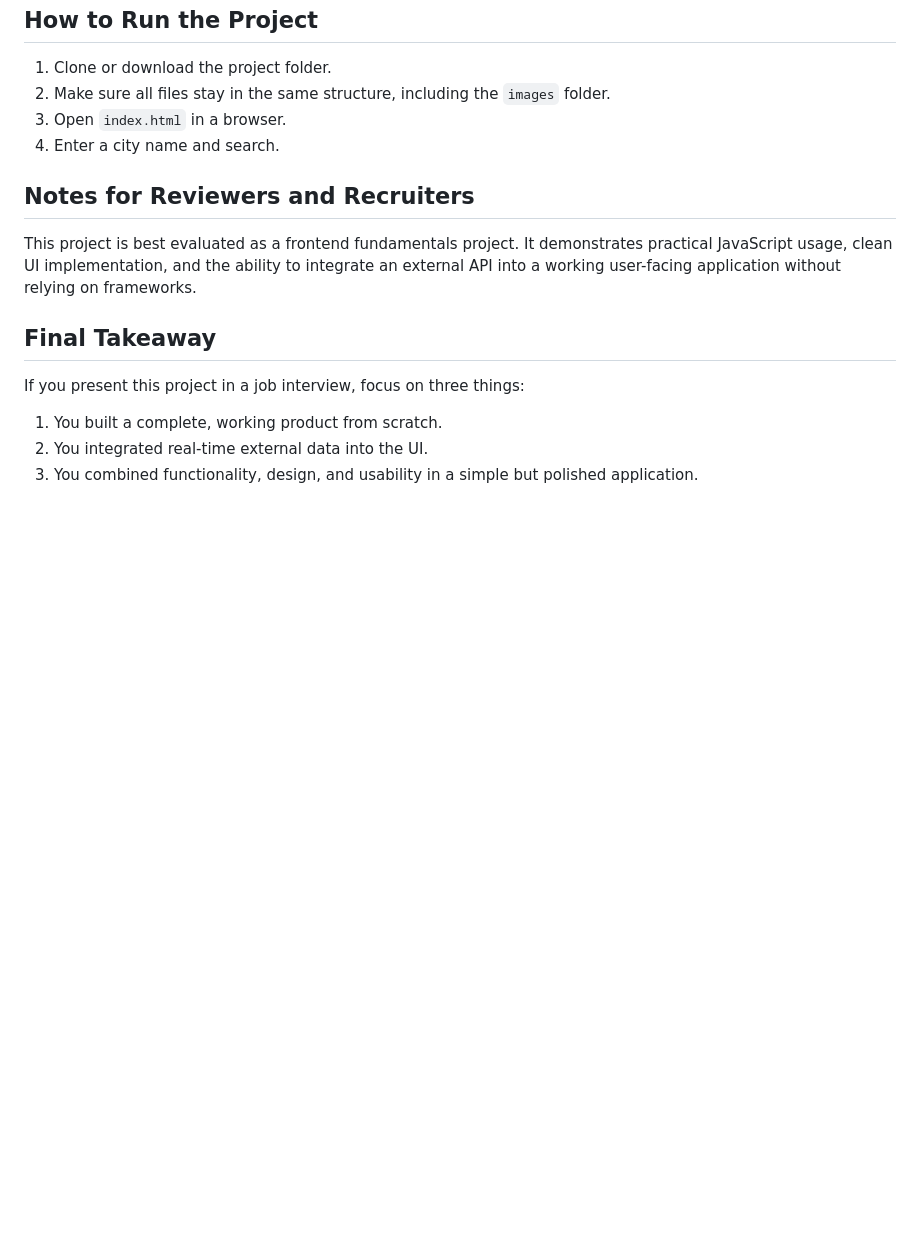
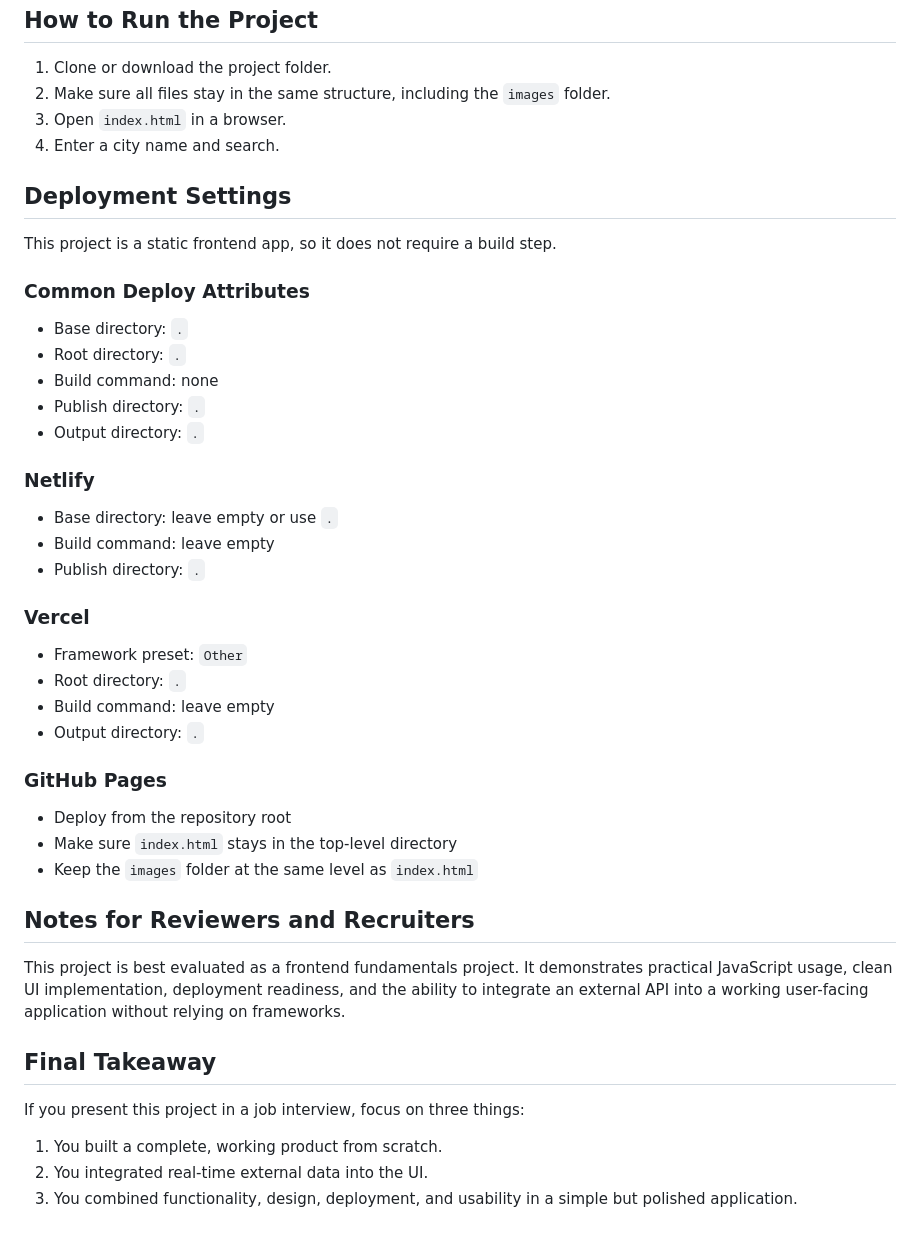
Before and after one commit to code-by-shivam/Weather-App, a Markdown page: README.md, the part around one of its changes. Drawn GitHub-style; blank space fills up the shorter version.

```diff
--- a/README.md
+++ b/README.md
@@ -217,9 +274,40 @@ I would secure the API key, handle more error cases, add a loading state, improv
 3. Open `index.html` in a browser.
 4. Enter a city name and search.
 
+## Deployment Settings
+
+This project is a static frontend app, so it does not require a build step.
+
+### Common Deploy Attributes
+
+- Base directory: `.`
+- Root directory: `.`
+- Build command: none
+- Publish directory: `.`
+- Output directory: `.`
+
+### Netlify
+
+- Base directory: leave empty or use `.`
+- Build command: leave empty
+- Publish directory: `.`
+
+### Vercel
+
+- Framework preset: `Other`
+- Root directory: `.`
+- Build command: leave empty
+- Output directory: `.`
+
+### GitHub Pages
+
+- Deploy from the repository root
+- Make sure `index.html` stays in the top-level directory
+- Keep the `images` folder at the same level as `index.html`
+
 ## Notes for Reviewers and Recruiters
 
-This project is best evaluated as a frontend fundamentals project. It demonstrates practical JavaScript usage, clean UI implementation, and the ability to integrate an external API into a working user-facing application without relying on frameworks.
+This project is best evaluated as a frontend fundamentals project. It demonstrates practical JavaScript usage, clean UI implementation, deployment readiness, and the ability to integrate an external API into a working user-facing application without relying on frameworks.
 
 ## Final Takeaway
 
@@ -227,4 +315,4 @@ If you present this project in a job interview, focus on three things:
 
 1. You built a complete, working product from scratch.
 2. You integrated real-time external data into the UI.
-3. You combined functionality, design, and usability in a simple but polished application.
+3. You combined functionality, design, deployment, and usability in a simple but polished application.
```
Also changed, not shown: other parts of README.md (+58 -1 lines).
